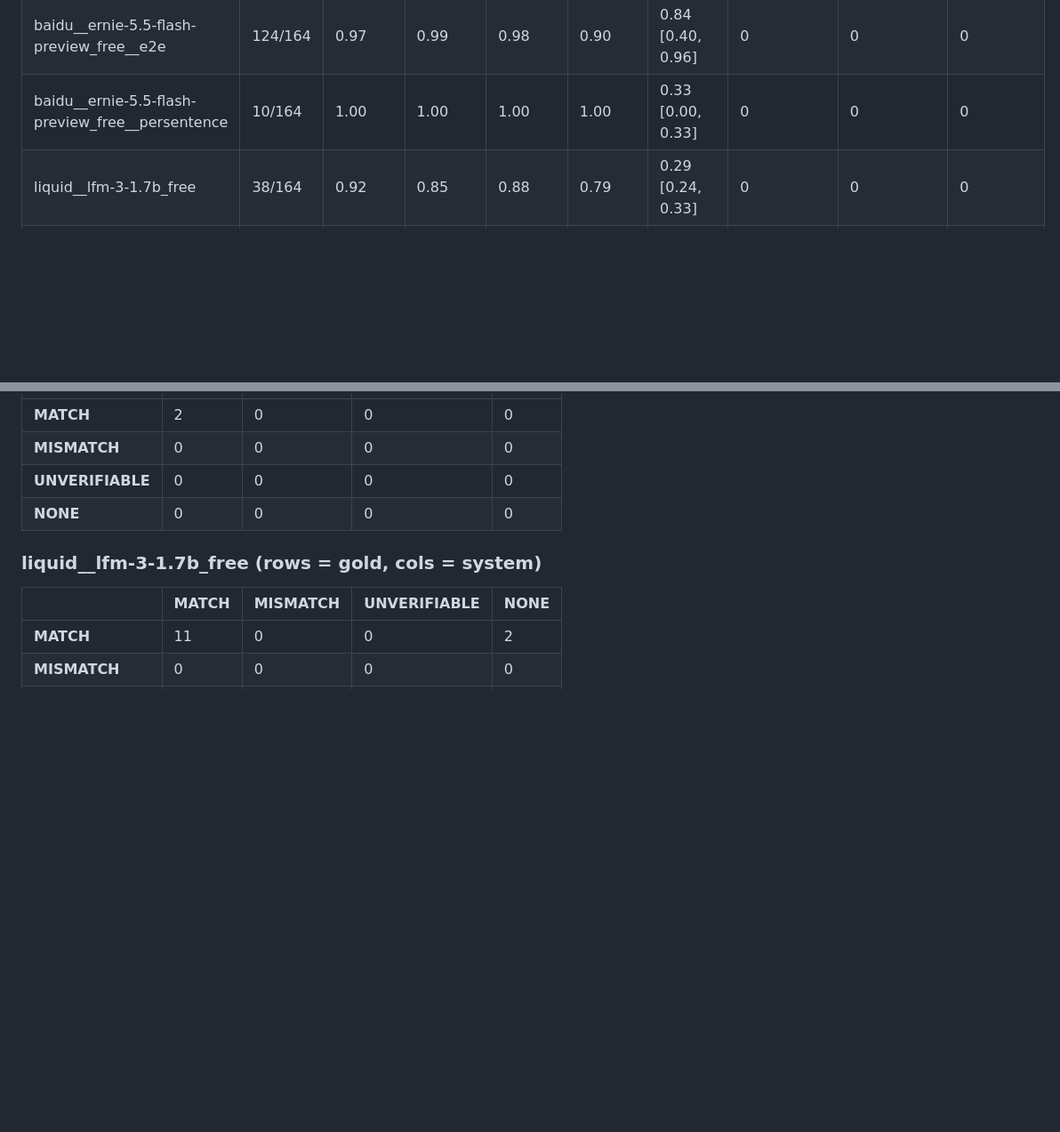
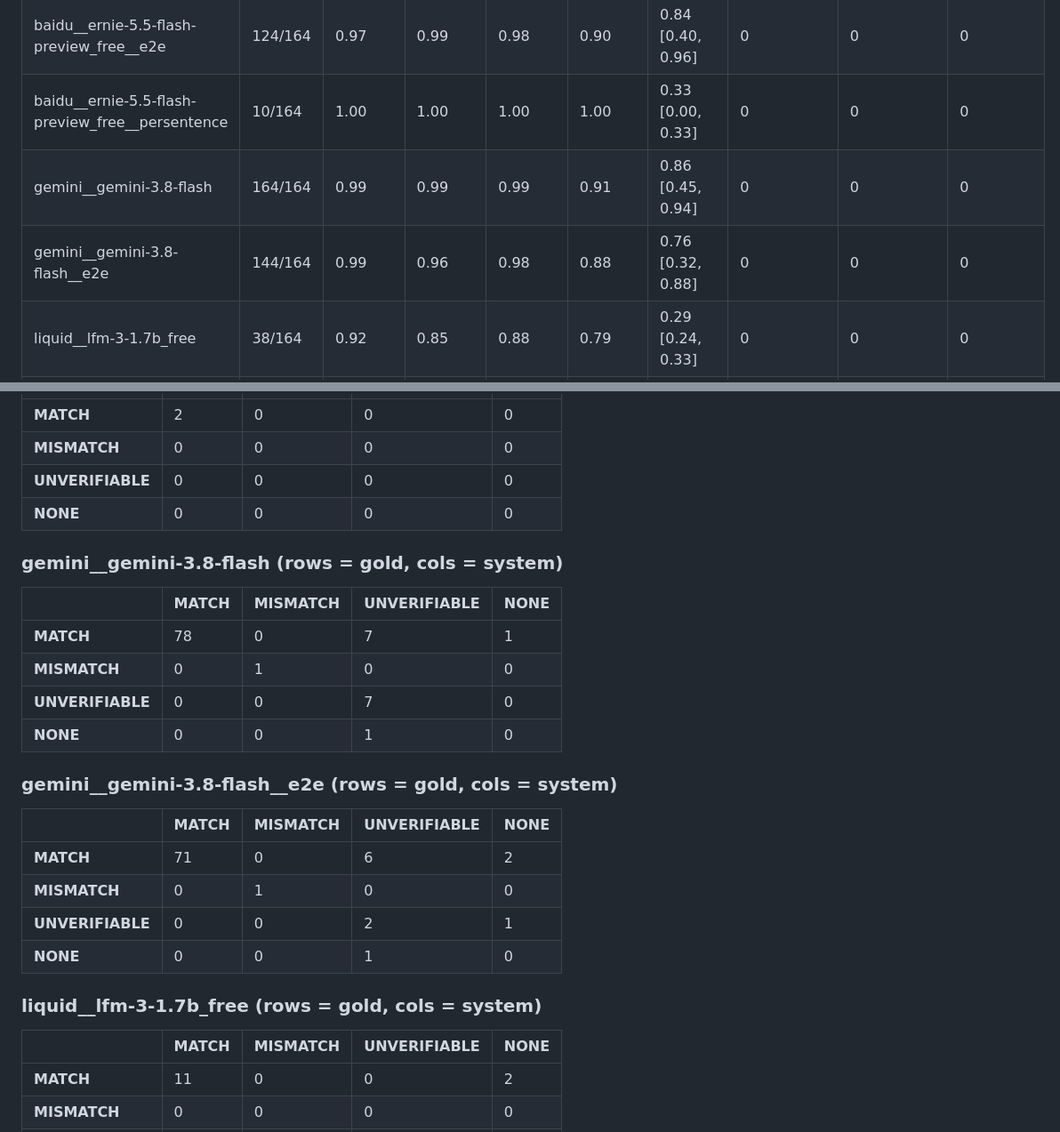
Before and after one commit to PugarHuda/bps-claims-check, a Markdown page: results/silver_metrics.md, 2 parts joined by grey strips. Shown at 89% size. Rendered like a GitHub page; blank space fills up the shorter version.

Commit message:
Gemini e2e judge ablation; per-model judge effect in report
Co-Authored-By: Claude Opus 5.5 <noreply@anthropic.com>
Claude-Session: https://claude.ai/code/session_01VHpCaxaGeUmDU5sdezn7sj

```diff
--- a/results/silver_metrics.md
+++ b/results/silver_metrics.md
@@ -52,6 +52,8 @@ Labels: 164 checked sentences (2 duplicate sentences dropped), 75 with ≥1 in-s
 | baidu__ernie-5.5-flash-preview_free | 164/164 | 0.96 | 0.97 | 0.96 | 0.84 | 0.83 [0.42, 0.91] | 0 | 0 | 2 |
 | baidu__ernie-5.5-flash-preview_free__e2e | 124/164 | 0.97 | 0.99 | 0.98 | 0.90 | 0.84 [0.40, 0.96] | 0 | 0 | 0 |
 | baidu__ernie-5.5-flash-preview_free__persentence | 10/164 | 1.00 | 1.00 | 1.00 | 1.00 | 0.33 [0.00, 0.33] | 0 | 0 | 0 |
+| gemini__gemini-3.8-flash | 164/164 | 0.99 | 0.99 | 0.99 | 0.91 | 0.86 [0.45, 0.94] | 0 | 0 | 0 |
+| gemini__gemini-3.8-flash__e2e | 144/164 | 0.99 | 0.96 | 0.98 | 0.88 | 0.76 [0.32, 0.88] | 0 | 0 | 0 |
 | liquid__lfm-3-1.7b_free | 38/164 | 0.92 | 0.85 | 0.88 | 0.79 | 0.29 [0.24, 0.33] | 0 | 0 | 0 |
 | nvidia__nemotron-3-ultra-550b-a55b_free | 164/164 | 0.92 | 1.00 | 0.96 | 0.83 | 0.58 [0.43, 0.82] | 7 | 0 | 0 |
 | nvidia__nemotron-3-ultra-550b-a55b_free__e2e | 164/164 | 0.99 | 0.98 | 0.98 | 0.89 | 0.83 [0.41, 0.91] | 0 | 0 | 0 |
@@ -135,6 +141,24 @@ Labels: 164 checked sentences (2 duplicate sentences dropped), 75 with ≥1 in-s
 | **UNVERIFIABLE** | 0 | 0 | 0 | 0 |
 | **NONE** | 0 | 0 | 0 | 0 |
 
+### gemini__gemini-3.8-flash (rows = gold, cols = system)
+
+| | MATCH | MISMATCH | UNVERIFIABLE | NONE |
+|---|---|---|---|---|
+| **MATCH** | 78 | 0 | 7 | 1 |
+| **MISMATCH** | 0 | 1 | 0 | 0 |
+| **UNVERIFIABLE** | 0 | 0 | 7 | 0 |
+| **NONE** | 0 | 0 | 1 | 0 |
+
+### gemini__gemini-3.8-flash__e2e (rows = gold, cols = system)
+
+| | MATCH | MISMATCH | UNVERIFIABLE | NONE |
+|---|---|---|---|---|
+| **MATCH** | 71 | 0 | 6 | 2 |
+| **MISMATCH** | 0 | 1 | 0 | 0 |
+| **UNVERIFIABLE** | 0 | 0 | 2 | 1 |
+| **NONE** | 0 | 0 | 1 | 0 |
+
 ### liquid__lfm-3-1.7b_free (rows = gold, cols = system)
 
 | | MATCH | MISMATCH | UNVERIFIABLE | NONE |
```
Also changed, not shown: other parts of results/silver_metrics.md (+16 -12 lines), docs/REPORT_DRAFT.md (+14 -1 lines), results/metrics.md (+22 -22 lines), figs/agreement_kappa.png, figs/confusion.png, 2 other files.
